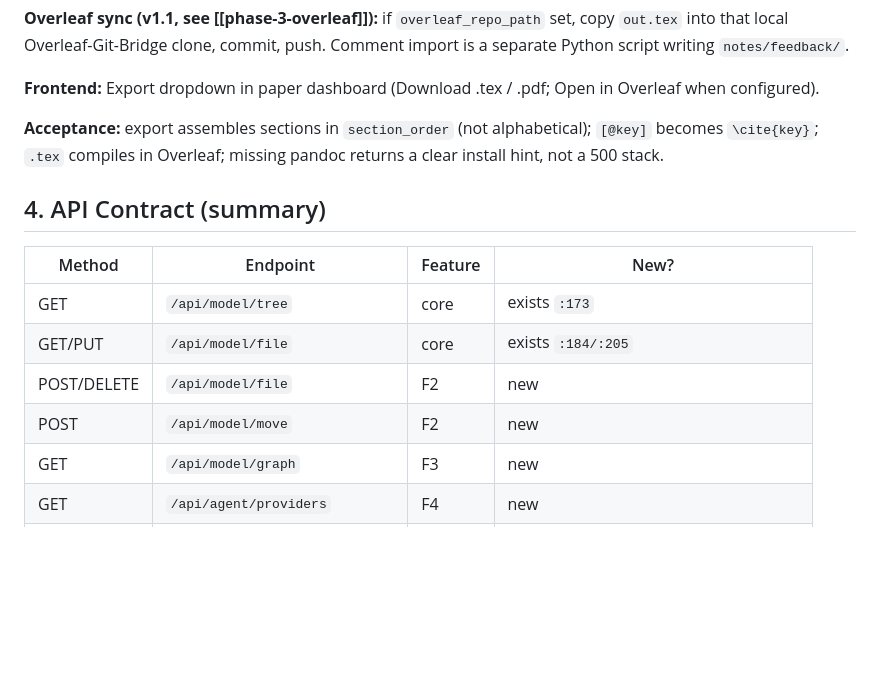
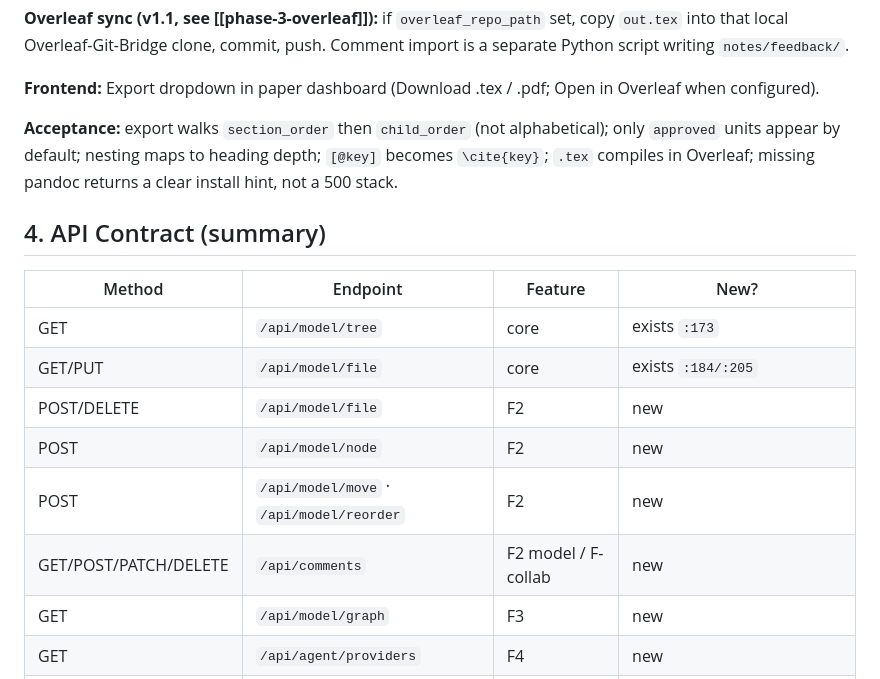
Before and after one commit to doomspec/TreeWriterGit, a Markdown page: model/DevPlan/PRD.md, the part around one of its changes. Drawn GitHub-style; blank space fills up the shorter version.

```diff
--- a/model/DevPlan/PRD.md
+++ b/model/DevPlan/PRD.md
@@ -297,7 +287,7 @@ last_export: null
 
 **Frontend:** Export dropdown in paper dashboard (Download .tex / .pdf; Open in Overleaf when configured).
 
-**Acceptance:** export assembles sections in `section_order` (not alphabetical); `[@key]` becomes `\cite{key}`; `.tex` compiles in Overleaf; missing pandoc returns a clear install hint, not a 500 stack.
+**Acceptance:** export walks `section_order` then `child_order` (not alphabetical); only `approved` units appear by default; nesting maps to heading depth; `[@key]` becomes `\cite{key}`; `.tex` compiles in Overleaf; missing pandoc returns a clear install hint, not a 500 stack.
 
 ## 4. API Contract (summary)
 
@@ -306,7 +296,9 @@ last_export: null
 | GET | `/api/model/tree` | core | exists `:173` |
 | GET/PUT | `/api/model/file` | core | exists `:184/:205` |
 | POST/DELETE | `/api/model/file` | F2 | new |
-| POST | `/api/model/move` | F2 | new |
+| POST | `/api/model/node` | F2 | new |
+| POST | `/api/model/move` · `/api/model/reorder` | F2 | new |
+| GET/POST/PATCH/DELETE | `/api/comments` | F2 model / F-collab | new |
 | GET | `/api/model/graph` | F3 | new |
 | GET | `/api/agent/providers` | F4 | new |
 | POST | `/api/agent/preview` | F4 | new |
```
Also changed, not shown: other parts of model/DevPlan/PRD.md (+22 -32 lines), model/DevPlan/architecture.md (+28 -29 lines).
